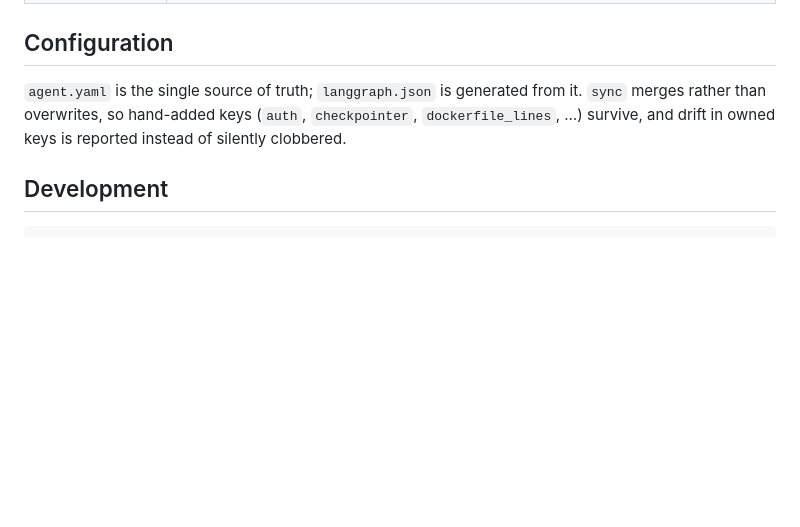
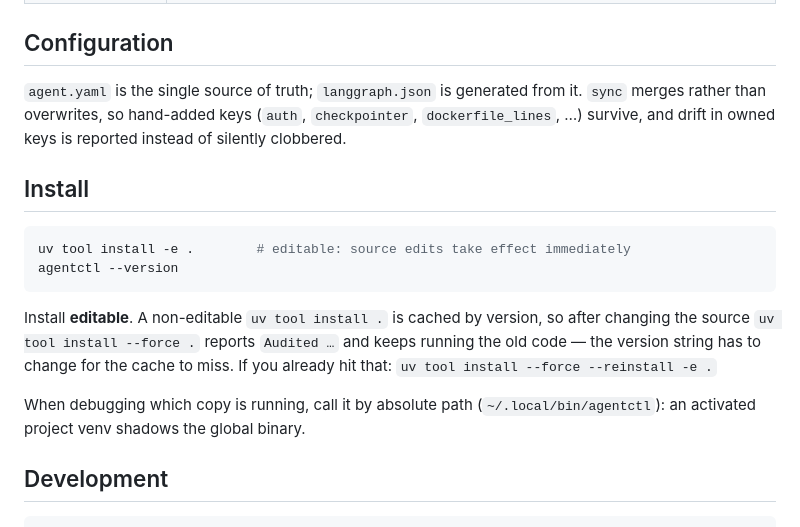
Before and after one commit to Sami606713/agent_cli, a Markdown page: README.md, the part around the change. GitHub-like rendering; blank space fills up the shorter version.

Commit message:
Document editable install and the uv tool cache pitfall
A non-editable `uv tool install .` is cached by version, so reinstalling after
a source change reports "Audited" and silently keeps the old code. Also notes
that an activated project venv shadows the global binary, which is how the
stale copy went unnoticed.

````diff
--- a/README.md
+++ b/README.md
@@ -52,6 +52,21 @@ Three things fall out of this:
 `dockerfile_lines`, …) survive, and drift in owned keys is reported instead of silently
 clobbered.
 
+## Install
+
+```bash
+uv tool install -e .        # editable: source edits take effect immediately
+agentctl --version
+```
+
+Install **editable**. A non-editable `uv tool install .` is cached by version, so
+after changing the source `uv tool install --force .` reports `Audited …` and keeps
+running the old code — the version string has to change for the cache to miss. If
+you already hit that: `uv tool install --force --reinstall -e .`
+
+When debugging which copy is running, call it by absolute path
+(`~/.local/bin/agentctl`): an activated project venv shadows the global binary.
+
 ## Development
 
 ```bash
````
